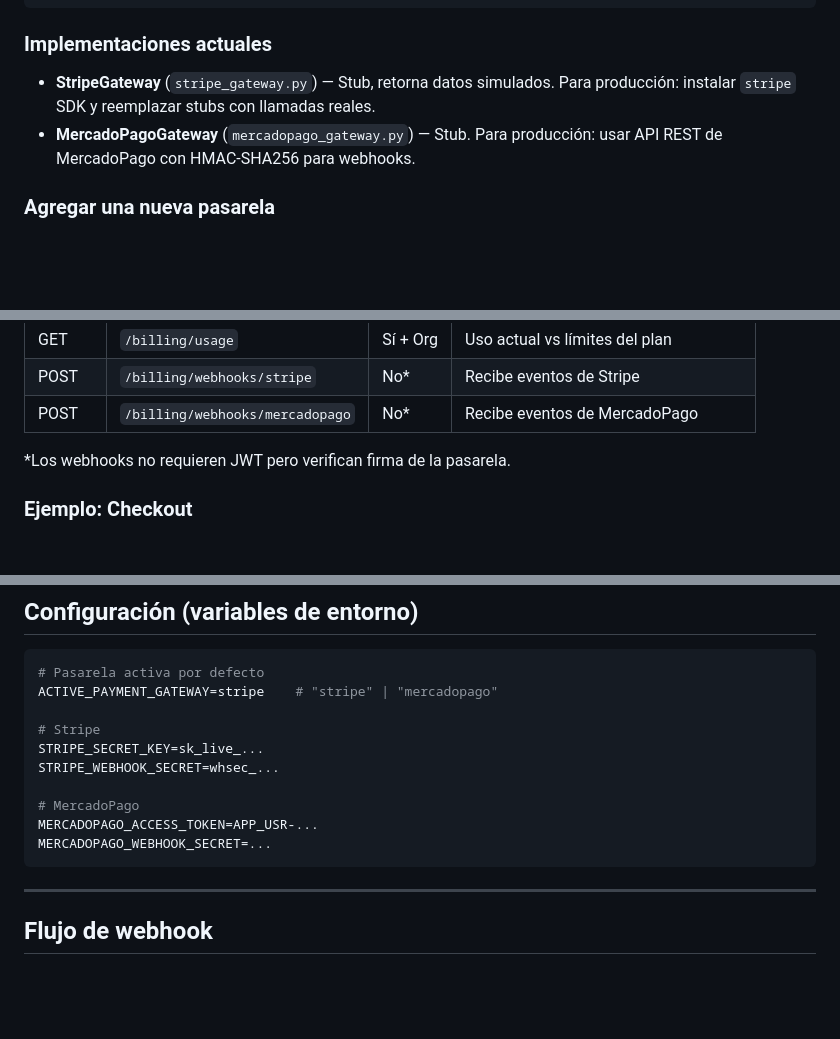
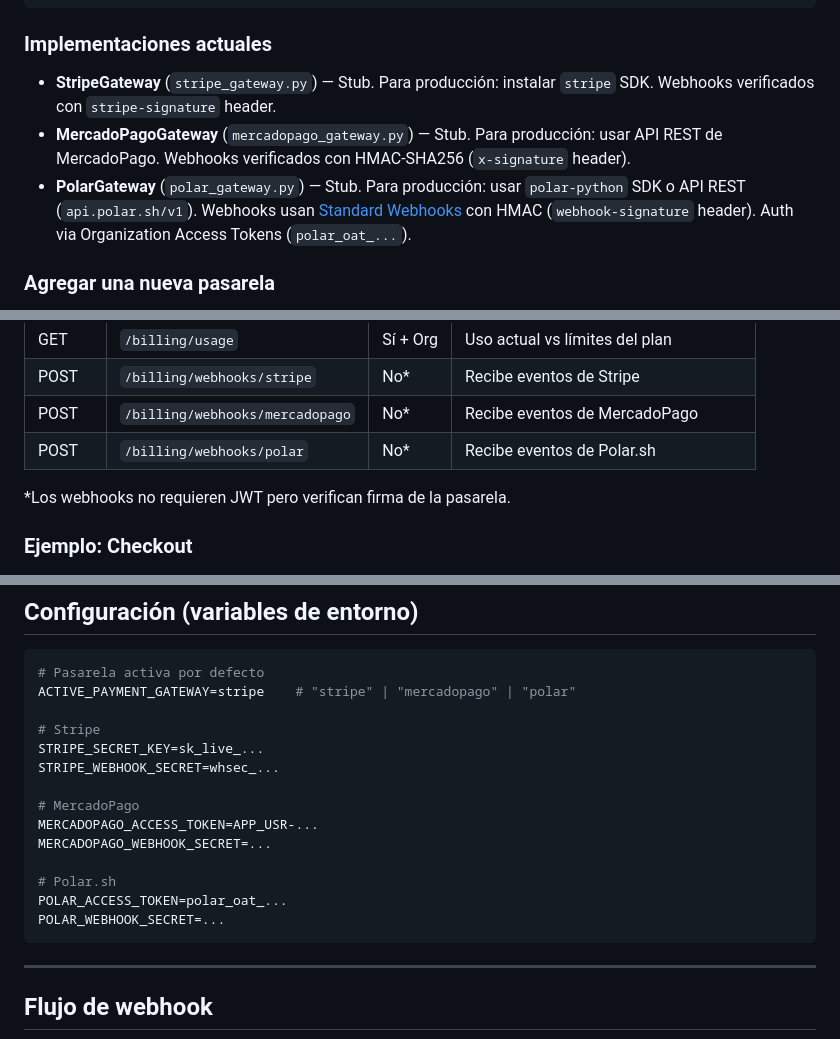
Before and after one commit to S-Kiev95/FastAPI-Base, a Markdown page: docs/BILLING.md, 3 parts joined by grey strips. Drawn GitHub-style; blank space fills up the shorter version.

Commit message:
docs: agregar Polar.sh a documentación de billing
Co-Authored-By: Claude Opus 4.6 <noreply@anthropic.com>

````diff
--- a/docs/BILLING.md
+++ b/docs/BILLING.md
@@ -68,8 +68,9 @@ class PaymentGateway(ABC):
 
 ### Implementaciones actuales
 
-- **StripeGateway** (`stripe_gateway.py`) — Stub, retorna datos simulados. Para producción: instalar `stripe` SDK y reemplazar stubs con llamadas reales.
-- **MercadoPagoGateway** (`mercadopago_gateway.py`) — Stub. Para producción: usar API REST de MercadoPago con HMAC-SHA256 para webhooks.
+- **StripeGateway** (`stripe_gateway.py`) — Stub. Para producción: instalar `stripe` SDK. Webhooks verificados con `stripe-signature` header.
+- **MercadoPagoGateway** (`mercadopago_gateway.py`) — Stub. Para producción: usar API REST de MercadoPago. Webhooks verificados con HMAC-SHA256 (`x-signature` header).
+- **PolarGateway** (`polar_gateway.py`) — Stub. Para producción: usar `polar-python` SDK o API REST (`api.polar.sh/v1`). Webhooks usan [Standard Webhooks](https://www.standardwebhooks.io/) con HMAC (`webhook-signature` header). Auth via Organization Access Tokens (`polar_oat_...`).
 
 ### Agregar una nueva pasarela
 
@@ -97,6 +98,7 @@ No se necesita modificar rutas, servicio ni modelos.
 | GET | `/billing/usage` | Sí + Org | Uso actual vs límites del plan |
 | POST | `/billing/webhooks/stripe` | No* | Recibe eventos de Stripe |
 | POST | `/billing/webhooks/mercadopago` | No* | Recibe eventos de MercadoPago |
+| POST | `/billing/webhooks/polar` | No* | Recibe eventos de Polar.sh |
 
 *Los webhooks no requieren JWT pero verifican firma de la pasarela.
 
@@ -125,7 +127,7 @@ Content-Type: application/json
 
 ```env
 # Pasarela activa por defecto
-ACTIVE_PAYMENT_GATEWAY=stripe    # "stripe" | "mercadopago"
+ACTIVE_PAYMENT_GATEWAY=stripe    # "stripe" | "mercadopago" | "polar"
 
 # Stripe
 STRIPE_SECRET_KEY=sk_live_...
@@ -134,6 +136,10 @@ STRIPE_WEBHOOK_SECRET=whsec_...
 # MercadoPago
 MERCADOPAGO_ACCESS_TOKEN=APP_USR-...
 MERCADOPAGO_WEBHOOK_SECRET=...
+
+# Polar.sh
+POLAR_ACCESS_TOKEN=polar_oat_...
+POLAR_WEBHOOK_SECRET=...
 ```
 
 ---
````
